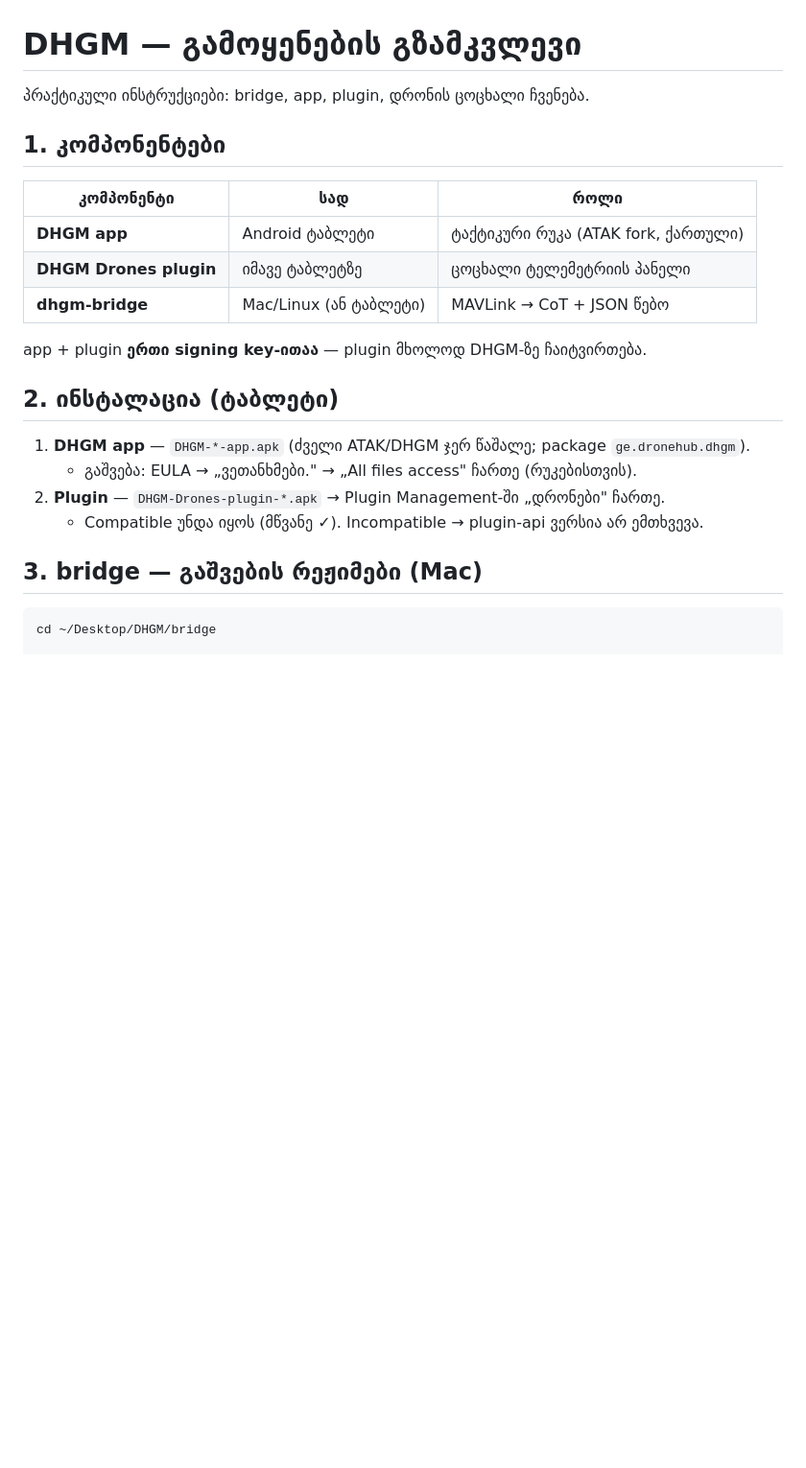
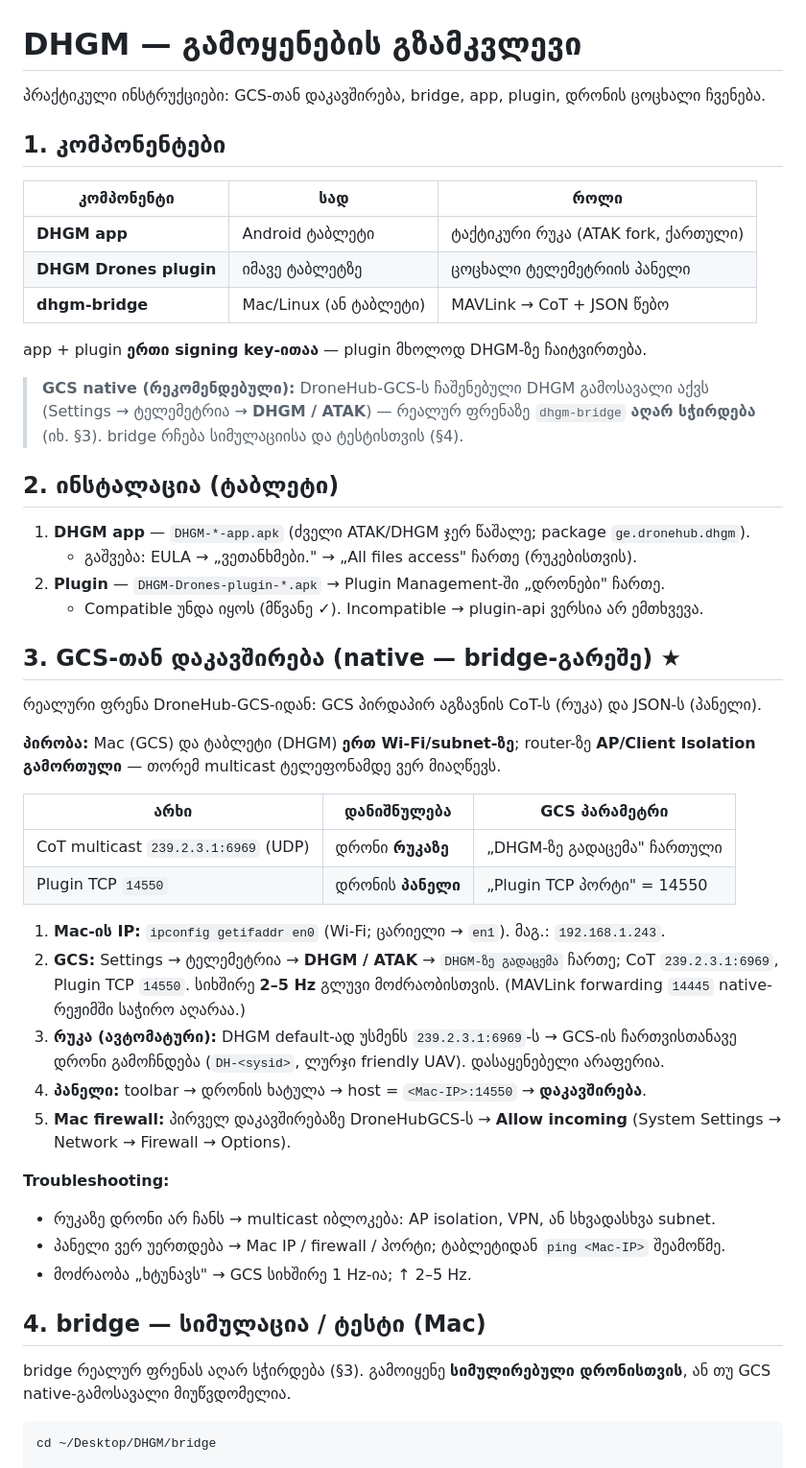
Before and after one commit to demna63/DHGM, a Markdown page: docs/usage.md, the part around one of its changes. Shown at 96% size. GitHub-like rendering; blank space fills up the shorter version.

Commit message:
docs(usage): native GCS↔DHGM დაკავშირება (bridge-გარეშე)
GCS-ს ჩაშენებული DHGM გამოსავალი (Settings → ტელემეტრია → DHGM/ATAK)
რეალურ ფრენაზე bridge-ს ცვლის. ახალი §3: same-Wi-Fi პირობა, CoT
multicast (რუკა) + Plugin TCP 14550 (პანელი), Mac IP/firewall,
troubleshooting. bridge → §4 (სიმულაცია/ტესტი); ნაბიჯები გადანომრილი.

Co-Authored-By: Claude Opus 4.8 <noreply@anthropic.com>
Claude-Session: https://claude.ai/code/session_01LSJNUWDgAAYSUrR4K9ctc9

````diff
--- a/docs/usage.md
+++ b/docs/usage.md
@@ -1,6 +1,6 @@
 # DHGM — გამოყენების გზამკვლევი
 
-პრაქტიკული ინსტრუქციები: bridge, app, plugin, დრონის ცოცხალი ჩვენება.
+პრაქტიკული ინსტრუქციები: GCS-თან დაკავშირება, bridge, app, plugin, დრონის ცოცხალი ჩვენება.
 
 ## 1. კომპონენტები
 
@@ -12,6 +12,10 @@
 
 app + plugin **ერთი signing key-ითაა** — plugin მხოლოდ DHGM-ზე ჩაიტვირთება.
 
+> **GCS native (რეკომენდებული):** DroneHub-GCS-ს ჩაშენებული DHGM გამოსავალი აქვს
+> (Settings → ტელემეტრია → **DHGM / ATAK**) — რეალურ ფრენაზე `dhgm-bridge` **აღარ სჭირდება**
+> (იხ. §3). bridge რჩება სიმულაციისა და ტესტისთვის (§4).
+
 ## 2. ინსტალაცია (ტაბლეტი)
 
 1. **DHGM app** — `DHGM-*-app.apk` (ძველი ATAK/DHGM ჯერ წაშალე; package `ge.dronehub.dhgm`).
@@ -19,7 +23,37 @@ app + plugin **ერთი signing key-ითაა** — plugin მხოლ
 2. **Plugin** — `DHGM-Drones-plugin-*.apk` → Plugin Management-ში „დრონები" ჩართე.
    - Compatible უნდა იყოს (მწვანე ✓). Incompatible → plugin-api ვერსია არ ემთხვევა.
 
-## 3. bridge — გაშვების რეჟიმები (Mac)
+## 3. GCS-თან დაკავშირება (native — bridge-გარეშე) ★
+
+რეალური ფრენა DroneHub-GCS-იდან: GCS პირდაპირ აგზავნის CoT-ს (რუკა) და JSON-ს (პანელი).
+
+**პირობა:** Mac (GCS) და ტაბლეტი (DHGM) **ერთ Wi-Fi/subnet-ზე**; router-ზე
+**AP/Client Isolation გამორთული** — თორემ multicast ტელეფონამდე ვერ მიაღწევს.
+
+| არხი | დანიშნულება | GCS პარამეტრი |
+|------|-------------|---------------|
+| CoT multicast `239.2.3.1:6969` (UDP) | დრონი **რუკაზე** | „DHGM-ზე გადაცემა" ჩართული |
+| Plugin TCP `14550` | დრონის **პანელი** | „Plugin TCP პორტი" = 14550 |
+
+1. **Mac-ის IP:** `ipconfig getifaddr en0` (Wi-Fi; ცარიელი → `en1`). მაგ.: `192.168.1.243`.
+2. **GCS:** Settings → ტელემეტრია → **DHGM / ATAK** → `DHGM-ზე გადაცემა` ჩართე;
+   CoT `239.2.3.1:6969`, Plugin TCP `14550`. სიხშირე **2–5 Hz** გლუვი მოძრაობისთვის.
+   (MAVLink forwarding `14445` native-რეჟიმში საჭირო აღარაა.)
+3. **რუკა (ავტომატური):** DHGM default-ად უსმენს `239.2.3.1:6969`-ს → GCS-ის ჩართვისთანავე
+   დრონი გამოჩნდება (`DH-<sysid>`, ლურჯი friendly UAV). დასაყენებელი არაფერია.
+4. **პანელი:** toolbar → დრონის ხატულა → host = `<Mac-IP>:14550` → **დაკავშირება**.
+5. **Mac firewall:** პირველ დაკავშირებაზე DroneHubGCS-ს → **Allow incoming**
+   (System Settings → Network → Firewall → Options).
+
+**Troubleshooting:**
+- რუკაზე დრონი არ ჩანს → multicast იბლოკება: AP isolation, VPN, ან სხვადასხვა subnet.
+- პანელი ვერ უერთდება → Mac IP / firewall / პორტი; ტაბლეტიდან `ping <Mac-IP>` შეამოწმე.
+- მოძრაობა „ხტუნავს" → GCS სიხშირე 1 Hz-ია; ↑ 2–5 Hz.
+
+## 4. bridge — სიმულაცია / ტესტი (Mac)
+
+bridge რეალურ ფრენას აღარ სჭირდება (§3). გამოიყენე **სიმულირებული დრონისთვის**, ან თუ
+GCS native-გამოსავალი მიუწვდომელია.
 
 ```bash
 cd ~/Desktop/DHGM/bridge
````
Also changed, not shown: other parts of docs/usage.md (+4 -4 lines).
